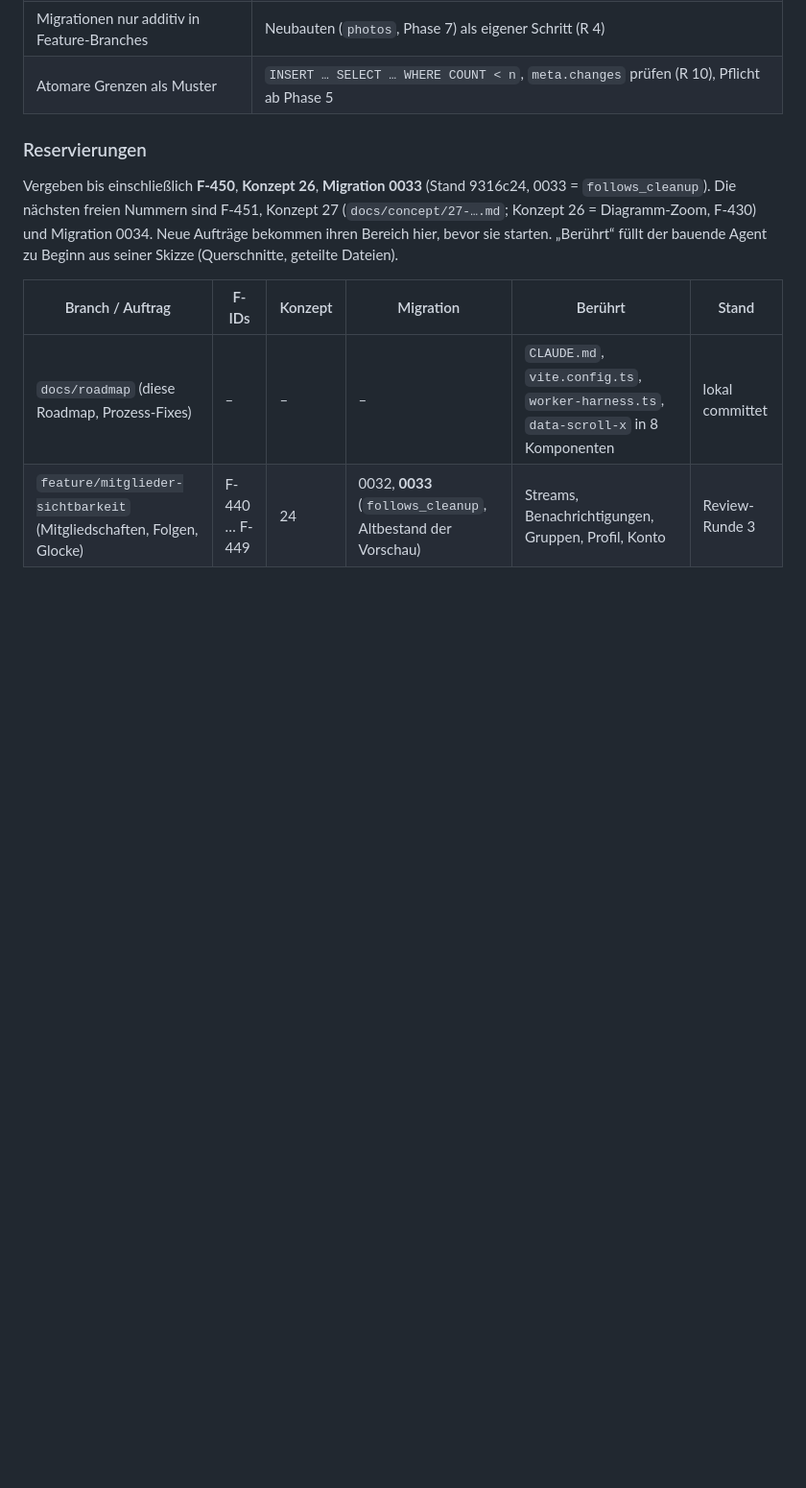
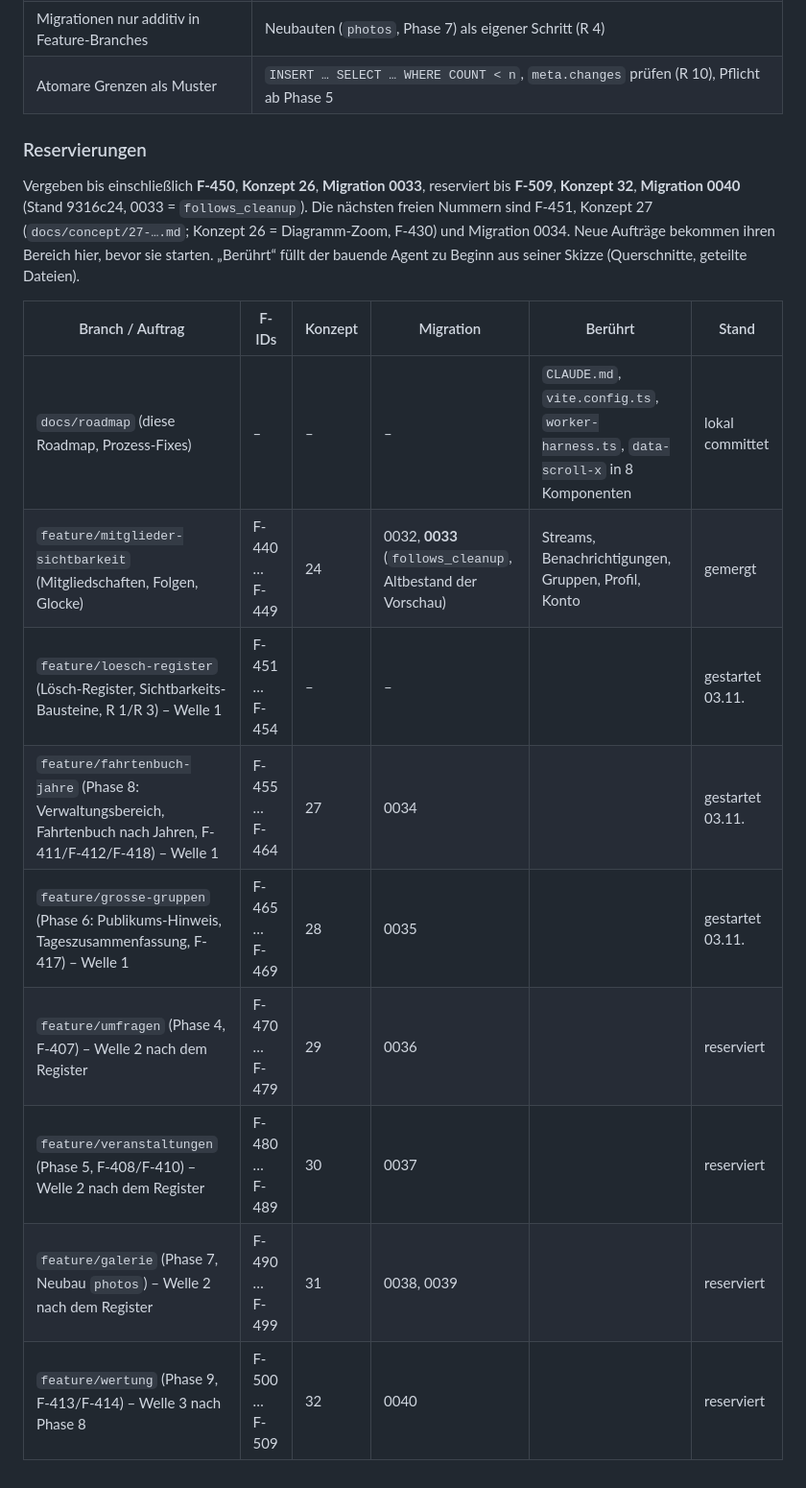
Before and after one commit to tofixx/sailing-explorer, a Markdown page: docs/ROADMAP.md, the part around the change. Shown at 96% size. GitHub-like rendering; blank space fills up the shorter version.

Commit message:
Roadmap: Nummern für die Phasen 4–9 und das Lösch-Register reservieren
Co-Authored-By: Claude Opus 5.5 <noreply@anthropic.com>

```diff
--- a/docs/ROADMAP.md
+++ b/docs/ROADMAP.md
@@ -112,11 +112,18 @@ den Funktionstests (`worker-harness.ts`, `login()`). Wird das zu eng, dann nur
 
 ### Reservierungen
 
-Vergeben bis einschließlich **F-450**, **Konzept 26**, **Migration 0033** (Stand 9316c24, 0033 = `follows_cleanup`). Die nächsten freien Nummern
+Vergeben bis einschließlich **F-450**, **Konzept 26**, **Migration 0033**, reserviert bis **F-509**, **Konzept 32**, **Migration 0040** (Stand 9316c24, 0033 = `follows_cleanup`). Die nächsten freien Nummern
 sind F-451, Konzept 27 (`docs/concept/27-….md`; Konzept 26 = Diagramm-Zoom, F-430) und Migration 0034. Neue Aufträge bekommen ihren Bereich hier, bevor
 sie starten. „Berührt“ füllt der bauende Agent zu Beginn aus seiner Skizze (Querschnitte, geteilte Dateien).
 
 | Branch / Auftrag | F-IDs | Konzept | Migration | Berührt | Stand |
 |---|---|---|---|---|---|
 | `docs/roadmap` (diese Roadmap, Prozess-Fixes) | – | – | – | `CLAUDE.md`, `vite.config.ts`, `worker-harness.ts`, `data-scroll-x` in 8 Komponenten | lokal committet |
-| `feature/mitglieder-sichtbarkeit` (Mitgliedschaften, Folgen, Glocke) | F-440 … F-449 | 24 | 0032, **0033** (`follows_cleanup`, Altbestand der Vorschau) | Streams, Benachrichtigungen, Gruppen, Profil, Konto | Review-Runde 3 |
+| `feature/mitglieder-sichtbarkeit` (Mitgliedschaften, Folgen, Glocke) | F-440 … F-449 | 24 | 0032, **0033** (`follows_cleanup`, Altbestand der Vorschau) | Streams, Benachrichtigungen, Gruppen, Profil, Konto | gemergt |
+| `feature/loesch-register` (Lösch-Register, Sichtbarkeits-Bausteine, R 1/R 3) – Welle 1 | F-451 … F-454 | – | – | | gestartet 03.11. |
+| `feature/fahrtenbuch-jahre` (Phase 8: Verwaltungsbereich, Fahrtenbuch nach Jahren, F-411/F-412/F-418) – Welle 1 | F-455 … F-464 | 27 | 0034 | | gestartet 03.11. |
+| `feature/grosse-gruppen` (Phase 6: Publikums-Hinweis, Tageszusammenfassung, F-417) – Welle 1 | F-465 … F-469 | 28 | 0035 | | gestartet 03.11. |
+| `feature/umfragen` (Phase 4, F-407) – Welle 2 nach dem Register | F-470 … F-479 | 29 | 0036 | | reserviert |
+| `feature/veranstaltungen` (Phase 5, F-408/F-410) – Welle 2 nach dem Register | F-480 … F-489 | 30 | 0037 | | reserviert |
+| `feature/galerie` (Phase 7, Neubau `photos`) – Welle 2 nach dem Register | F-490 … F-499 | 31 | 0038, 0039 | | reserviert |
+| `feature/wertung` (Phase 9, F-413/F-414) – Welle 3 nach Phase 8 | F-500 … F-509 | 32 | 0040 | | reserviert |
```
